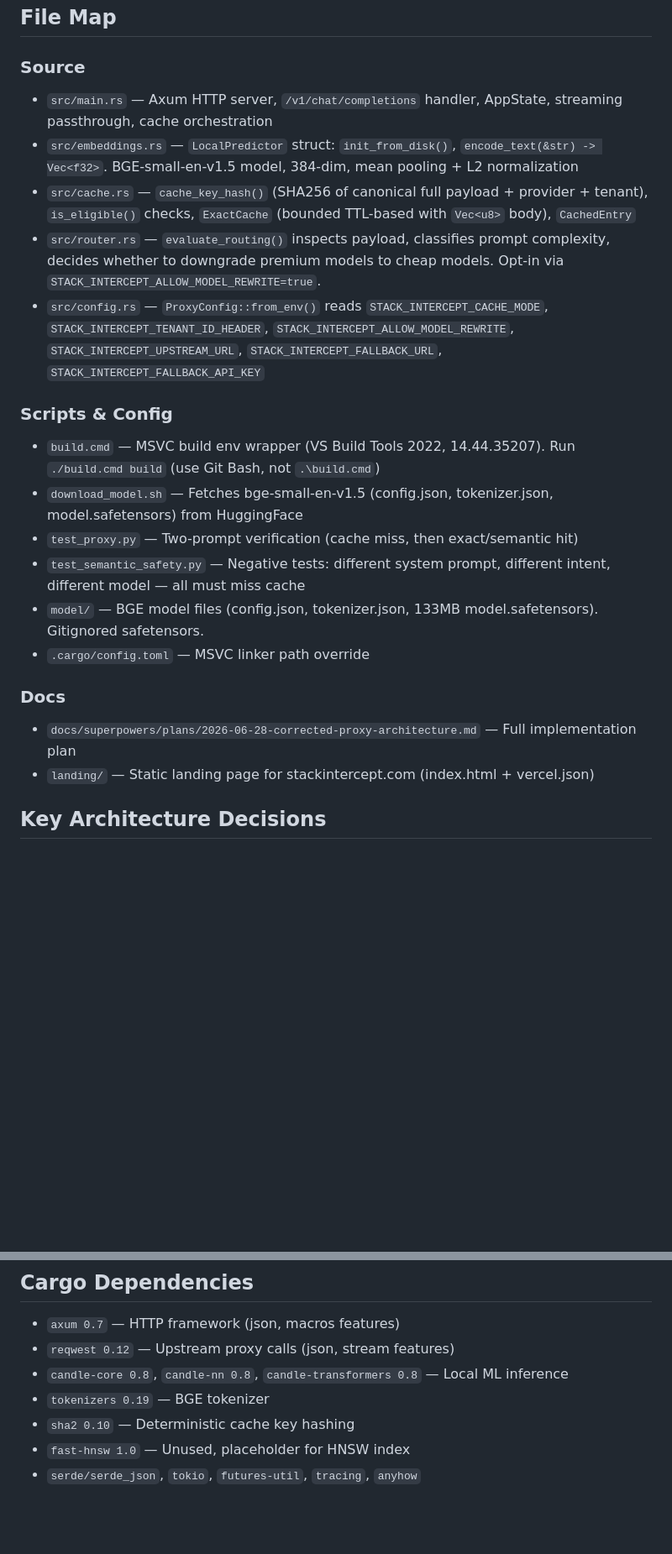
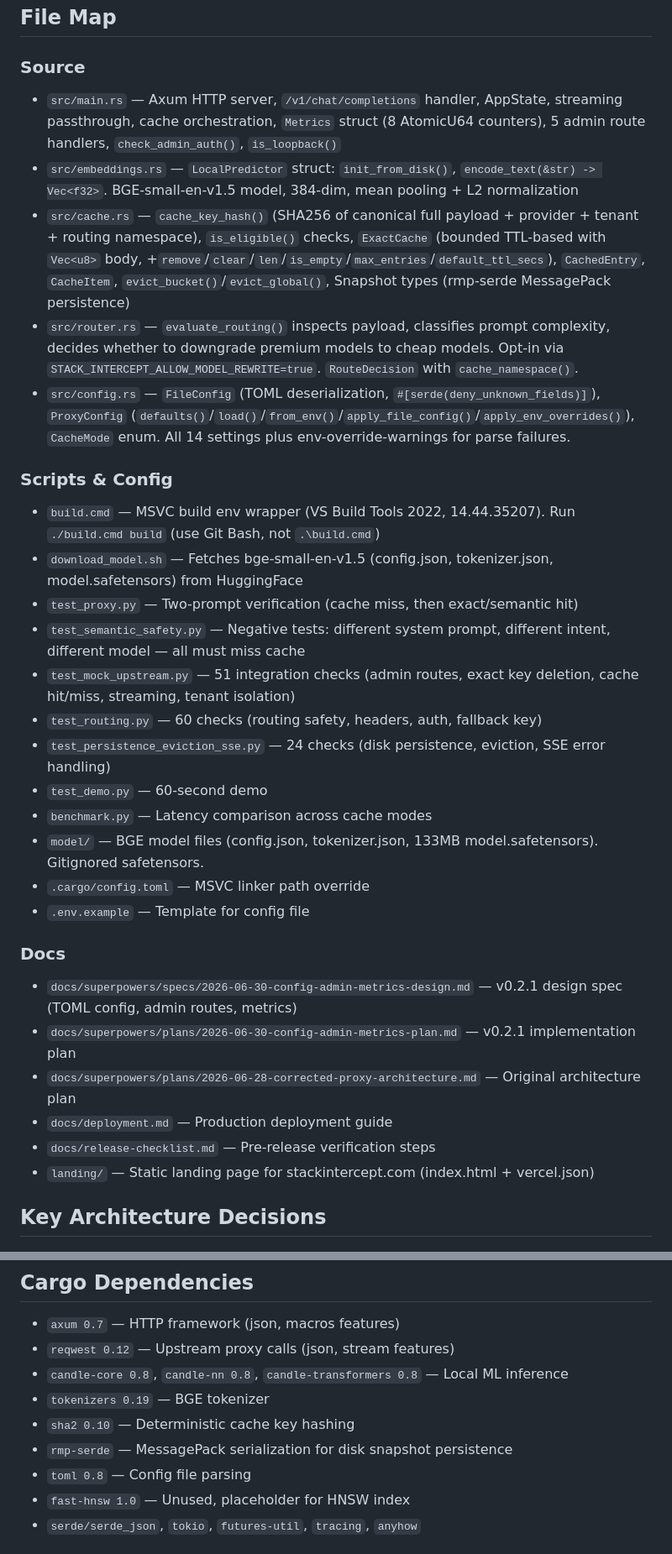
Before and after one commit to sidsri14/stack-intercept, a Markdown page: CLAUDE.md, 2 parts joined by grey strips. Shown at 84% size. GitHub-like rendering; blank space fills up the shorter version.

Commit message:
chore: update CLAUDE.md and memory for v0.2.1 state
Document admin routes, Metrics, config file, new env vars, test suites,
rmp-serde/toml dependencies, and updated file map.

Co-Authored-By: Claude Sonnet 4.6 <noreply@anthropic.com>

```diff
--- a/CLAUDE.md
+++ b/CLAUDE.md
@@ -11,22 +11,32 @@ Routing is opt-in (`STACK_INTERCEPT_ALLOW_MODEL_REWRITE=true`). Cache keys inclu
 ## File Map
 
 ### Source
-- `src/main.rs` — Axum HTTP server, `/v1/chat/completions` handler, AppState, streaming passthrough, cache orchestration
+- `src/main.rs` — Axum HTTP server, `/v1/chat/completions` handler, AppState, streaming passthrough, cache orchestration, `Metrics` struct (8 AtomicU64 counters), 5 admin route handlers, `check_admin_auth()`, `is_loopback()`
 - `src/embeddings.rs` — `LocalPredictor` struct: `init_from_disk()`, `encode_text(&str) -> Vec<f32>`. BGE-small-en-v1.5 model, 384-dim, mean pooling + L2 normalization
-- `src/cache.rs` — `cache_key_hash()` (SHA256 of canonical full payload + provider + tenant), `is_eligible()` checks, `ExactCache` (bounded TTL-based with `Vec<u8>` body), `CachedEntry`
-- `src/router.rs` — `evaluate_routing()` inspects payload, classifies prompt complexity, decides whether to downgrade premium models to cheap models. Opt-in via `STACK_INTERCEPT_ALLOW_MODEL_REWRITE=true`.
-- `src/config.rs` — `ProxyConfig::from_env()` reads `STACK_INTERCEPT_CACHE_MODE`, `STACK_INTERCEPT_TENANT_ID_HEADER`, `STACK_INTERCEPT_ALLOW_MODEL_REWRITE`, `STACK_INTERCEPT_UPSTREAM_URL`, `STACK_INTERCEPT_FALLBACK_URL`, `STACK_INTERCEPT_FALLBACK_API_KEY`
+- `src/cache.rs` — `cache_key_hash()` (SHA256 of canonical full payload + provider + tenant + routing namespace), `is_eligible()` checks, `ExactCache` (bounded TTL-based with `Vec<u8>` body, +`remove`/`clear`/`len`/`is_empty`/`max_entries`/`default_ttl_secs`), `CachedEntry`, `CacheItem`, `evict_bucket()`/`evict_global()`, Snapshot types (rmp-serde MessagePack persistence)
+- `src/router.rs` — `evaluate_routing()` inspects payload, classifies prompt complexity, decides whether to downgrade premium models to cheap models. Opt-in via `STACK_INTERCEPT_ALLOW_MODEL_REWRITE=true`. `RouteDecision` with `cache_namespace()`.
+- `src/config.rs` — `FileConfig` (TOML deserialization, `#[serde(deny_unknown_fields)]`), `ProxyConfig` (`defaults()`/`load()`/`from_env()`/`apply_file_config()`/`apply_env_overrides()`), `CacheMode` enum. All 14 settings plus env-override-warnings for parse failures.
 
 ### Scripts & Config
 - `build.cmd` — MSVC build env wrapper (VS Build Tools 2022, 14.44.35207). Run `./build.cmd build` (use Git Bash, not `.\build.cmd`)
 - `download_model.sh` — Fetches bge-small-en-v1.5 (config.json, tokenizer.json, model.safetensors) from HuggingFace
 - `test_proxy.py` — Two-prompt verification (cache miss, then exact/semantic hit)
 - `test_semantic_safety.py` — Negative tests: different system prompt, different intent, different model — all must miss cache
+- `test_mock_upstream.py` — 51 integration checks (admin routes, exact key deletion, cache hit/miss, streaming, tenant isolation)
+- `test_routing.py` — 60 checks (routing safety, headers, auth, fallback key)
+- `test_persistence_eviction_sse.py` — 24 checks (disk persistence, eviction, SSE error handling)
+- `test_demo.py` — 60-second demo
+- `benchmark.py` — Latency comparison across cache modes
 - `model/` — BGE model files (config.json, tokenizer.json, 133MB model.safetensors). Gitignored safetensors.
 - `.cargo/config.toml` — MSVC linker path override
+- `.env.example` — Template for config file
 
 ### Docs
-- `docs/superpowers/plans/2026-06-28-corrected-proxy-architecture.md` — Full implementation plan
+- `docs/superpowers/specs/2026-06-30-config-admin-metrics-design.md` — v0.2.1 design spec (TOML config, admin routes, metrics)
+- `docs/superpowers/plans/2026-06-30-config-admin-metrics-plan.md` — v0.2.1 implementation plan
+- `docs/superpowers/plans/2026-06-28-corrected-proxy-architecture.md` — Original architecture plan
+- `docs/deployment.md` — Production deployment guide
+- `docs/release-checklist.md` — Pre-release verification steps
 - `landing/` — Static landing page for stackintercept.com (index.html + vercel.json)
 
 ## Key Architecture Decisions
@@ -101,6 +121,8 @@ Set `x-stack-intercept-no-route: true` on any request to bypass routing entirely
 - `candle-core 0.8`, `candle-nn 0.8`, `candle-transformers 0.8` — Local ML inference
 - `tokenizers 0.19` — BGE tokenizer
 - `sha2 0.10` — Deterministic cache key hashing
+- `rmp-serde` — MessagePack serialization for disk snapshot persistence
+- `toml 0.8` — Config file parsing
 - `fast-hnsw 1.0` — Unused, placeholder for HNSW index
 - `serde/serde_json`, `tokio`, `futures-util`, `tracing`, `anyhow`
 
```
Also changed, not shown: other parts of CLAUDE.md (+10 -0 lines).
